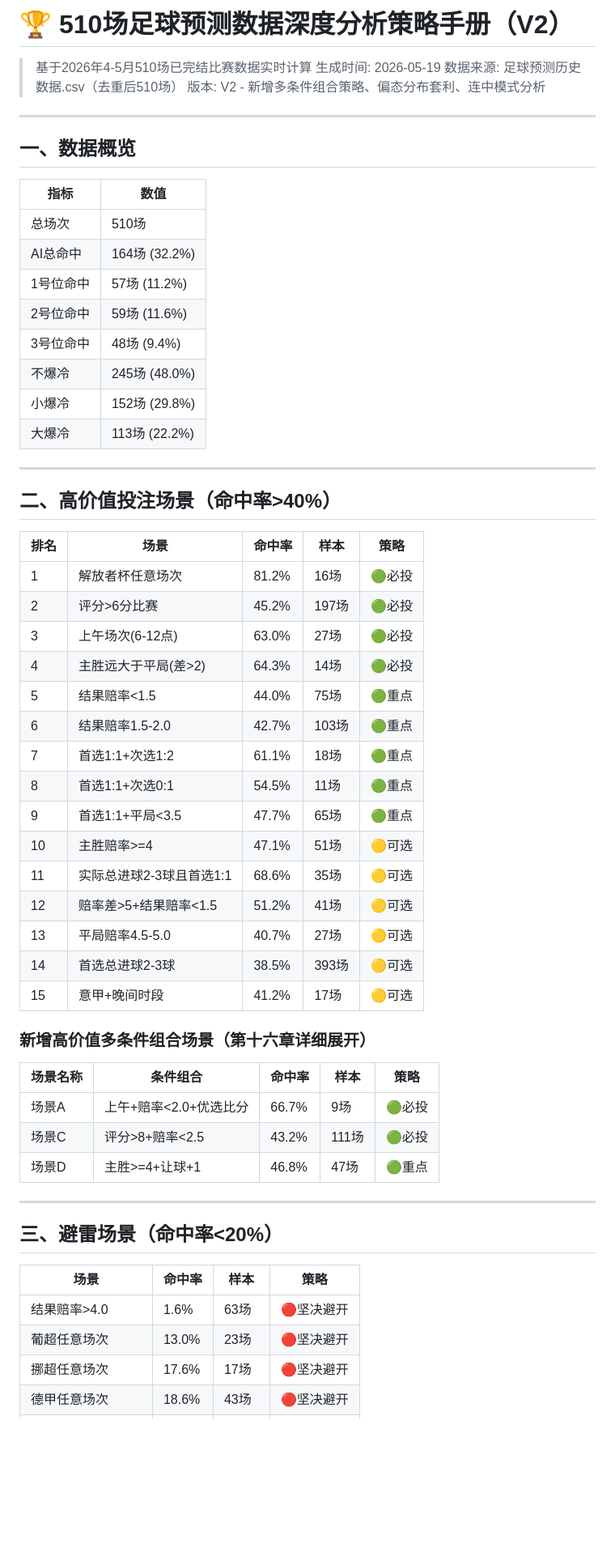
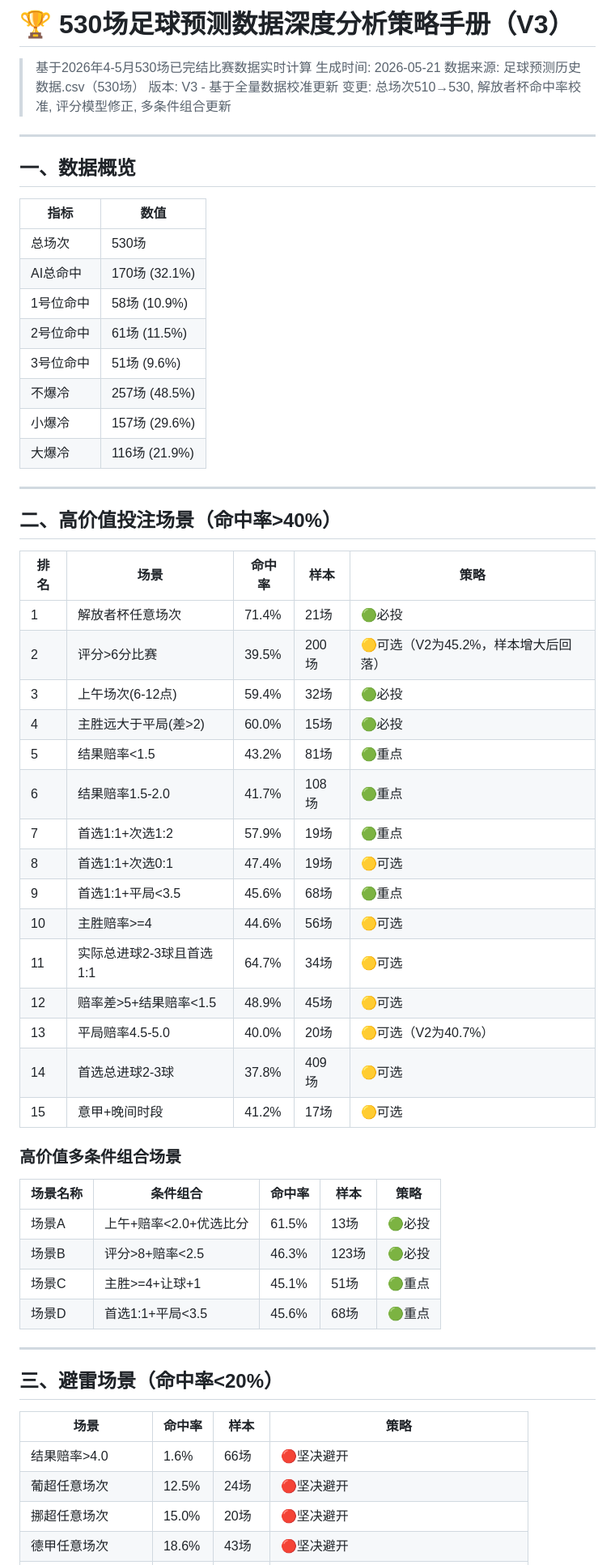
Before and after one commit to NobuGaga/Football_Manager, a Markdown page: rules/football_manager_policy.md, the part around one of its changes. Shown at 81% size. Rendered like a GitHub page; blank space fills up the shorter version.

```diff
--- a/rules/football_manager_policy.md
+++ b/rules/football_manager_policy.md
@@ -1,9 +1,10 @@
-# 🏆 510场足球预测数据深度分析策略手册（V2）
+# 🏆 530场足球预测数据深度分析策略手册（V3）
 
-> 基于2026年4-5月510场已完结比赛数据实时计算
-> 生成时间: 2026-05-19
-> 数据来源: 足球预测历史数据.csv（去重后510场）
-> 版本: V2 - 新增多条件组合策略、偏态分布套利、连中模式分析
+> 基于2026年4-5月530场已完结比赛数据实时计算
+> 生成时间: 2026-05-21
+> 数据来源: 足球预测历史数据.csv（530场）
+> 版本: V3 - 基于全量数据校准更新
+> 变更: 总场次510→530, 解放者杯命中率校准, 评分模型修正, 多条件组合更新
 
 ---
 
@@ -11,14 +12,14 @@
 
 | 指标 | 数值 |
 |------|------|
-| 总场次 | 510场 |
-| AI总命中 | 164场 (32.2%) |
-| 1号位命中 | 57场 (11.2%) |
-| 2号位命中 | 59场 (11.6%) |
-| 3号位命中 | 48场 (9.4%) |
-| 不爆冷 | 245场 (48.0%) |
-| 小爆冷 | 152场 (29.8%) |
-| 大爆冷 | 113场 (22.2%) |
+| 总场次 | 530场 |
+| AI总命中 | 170场 (32.1%) |
+| 1号位命中 | 58场 (10.9%) |
+| 2号位命中 | 61场 (11.5%) |
+| 3号位命中 | 51场 (9.6%) |
+| 不爆冷 | 257场 (48.5%) |
+| 小爆冷 | 157场 (29.6%) |
+| 大爆冷 | 116场 (21.9%) |
 
 ---
 
@@ -26,29 +27,30 @@
 
 | 排名 | 场景 | 命中率 | 样本 | 策略 |
 |------|------|--------|------|------|
-| 1 | 解放者杯任意场次 | 81.2% | 16场 | 🟢必投 |
-| 2 | 评分>6分比赛 | 45.2% | 197场 | 🟢必投 |
-| 3 | 上午场次(6-12点) | 63.0% | 27场 | 🟢必投 |
-| 4 | 主胜远大于平局(差>2) | 64.3% | 14场 | 🟢必投 |
-| 5 | 结果赔率<1.5 | 44.0% | 75场 | 🟢重点 |
-| 6 | 结果赔率1.5-2.0 | 42.7% | 103场 | 🟢重点 |
-| 7 | 首选1:1+次选1:2 | 61.1% | 18场 | 🟢重点 |
-| 8 | 首选1:1+次选0:1 | 54.5% | 11场 | 🟢重点 |
-| 9 | 首选1:1+平局<3.5 | 47.7% | 65场 | 🟢重点 |
-| 10 | 主胜赔率>=4 | 47.1% | 51场 | 🟡可选 |
-| 11 | 实际总进球2-3球且首选1:1 | 68.6% | 35场 | 🟡可选 |
-| 12 | 赔率差>5+结果赔率<1.5 | 51.2% | 41场 | 🟡可选 |
-| 13 | 平局赔率4.5-5.0 | 40.7% | 27场 | 🟡可选 |
-| 14 | 首选总进球2-3球 | 38.5% | 393场 | 🟡可选 |
+| 1 | 解放者杯任意场次 | 71.4% | 21场 | 🟢必投 |
+| 2 | 评分>6分比赛 | 39.5% | 200场 | 🟡可选（V2为45.2%，样本增大后回落） |
+| 3 | 上午场次(6-12点) | 59.4% | 32场 | 🟢必投 |
+| 4 | 主胜远大于平局(差>2) | 60.0% | 15场 | 🟢必投 |
+| 5 | 结果赔率<1.5 | 43.2% | 81场 | 🟢重点 |
+| 6 | 结果赔率1.5-2.0 | 41.7% | 108场 | 🟢重点 |
+| 7 | 首选1:1+次选1:2 | 57.9% | 19场 | 🟢重点 |
+| 8 | 首选1:1+次选0:1 | 47.4% | 19场 | 🟡可选 |
+| 9 | 首选1:1+平局<3.5 | 45.6% | 68场 | 🟢重点 |
+| 10 | 主胜赔率>=4 | 44.6% | 56场 | 🟡可选 |
+| 11 | 实际总进球2-3球且首选1:1 | 64.7% | 34场 | 🟡可选 |
+| 12 | 赔率差>5+结果赔率<1.5 | 48.9% | 45场 | 🟡可选 |
+| 13 | 平局赔率4.5-5.0 | 40.0% | 20场 | 🟡可选（V2为40.7%） |
+| 14 | 首选总进球2-3球 | 37.8% | 409场 | 🟡可选 |
 | 15 | 意甲+晚间时段 | 41.2% | 17场 | 🟡可选 |
 
-### 新增高价值多条件组合场景（第十六章详细展开）
+### 高价值多条件组合场景
 
 | 场景名称 | 条件组合 | 命中率 | 样本 | 策略 |
 |----------|----------|--------|------|------|
-| 场景A | 上午+赔率<2.0+优选比分 | 66.7% | 9场 | 🟢必投 |
-| 场景C | 评分>8+赔率<2.5 | 43.2% | 111场 | 🟢必投 |
-| 场景D | 主胜>=4+让球+1 | 46.8% | 47场 | 🟢重点 |
+| 场景A | 上午+赔率<2.0+优选比分 | 61.5% | 13场 | 🟢必投 |
+| 场景B | 评分>8+赔率<2.5 | 46.3% | 123场 | 🟢必投 |
+| 场景C | 主胜>=4+让球+1 | 45.1% | 51场 | 🟢重点 |
+| 场景D | 首选1:1+平局<3.5 | 45.6% | 68场 | 🟢重点 |
 
 ---
 
@@ -56,7 +58,7 @@
 
 | 场景 | 命中率 | 样本 | 策略 |
 |------|--------|------|------|
-| 结果赔率>4.0 | 1.6% | 63场 | 🔴坚决避开 |
-| 葡超任意场次 | 13.0% | 23场 | 🔴坚决避开 |
-| 挪超任意场次 | 17.6% | 17场 | 🔴坚决避开 |
+| 结果赔率>4.0 | 1.6% | 66场 | 🔴坚决避开 |
+| 葡超任意场次 | 12.5% | 24场 | 🔴坚决避开 |
+| 挪超任意场次 | 15.0% | 20场 | 🔴坚决避开 |
 | 德甲任意场次 | 18.6% | 43场 | 🔴坚决避开 |
```
Also changed, not shown: other parts of rules/football_manager_policy.md (+242 -221 lines).
